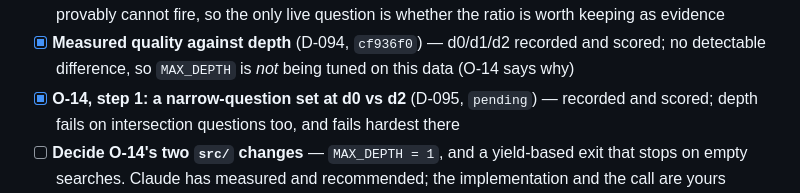
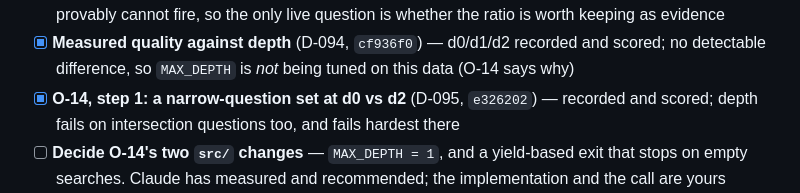
Before and after one commit to yexj123/deep-research, a Markdown page: docs/progress.md, the part around the change. Rendered like a GitHub page.

Commit message:
Record D-095's commit hash in progress.md
Co-Authored-By: Claude Opus 5 <noreply@anthropic.com>

```diff
--- a/docs/progress.md
+++ b/docs/progress.md
@@ -26,7 +26,7 @@ Backed by `CLAUDE.md`, the output style, and `Edit(/tests/**)`, `Edit(/docs/**)`
       ratio is worth keeping as evidence
 - [x] **Measured quality against depth** (D-094, `cf936f0`) — d0/d1/d2 recorded and scored; no detectable
       difference, so `MAX_DEPTH` is *not* being tuned on this data (O-14 says why)
-- [x] **O-14, step 1: a narrow-question set at d0 vs d2** (D-095, `pending`) — recorded and
+- [x] **O-14, step 1: a narrow-question set at d0 vs d2** (D-095, `e326202`) — recorded and
       scored; depth fails on intersection questions too, and fails hardest there
 - [ ] **Decide O-14's two `src/` changes** — `MAX_DEPTH = 1`, and a yield-based exit that
       stops on empty searches. Claude has measured and recommended; the implementation and the
```
